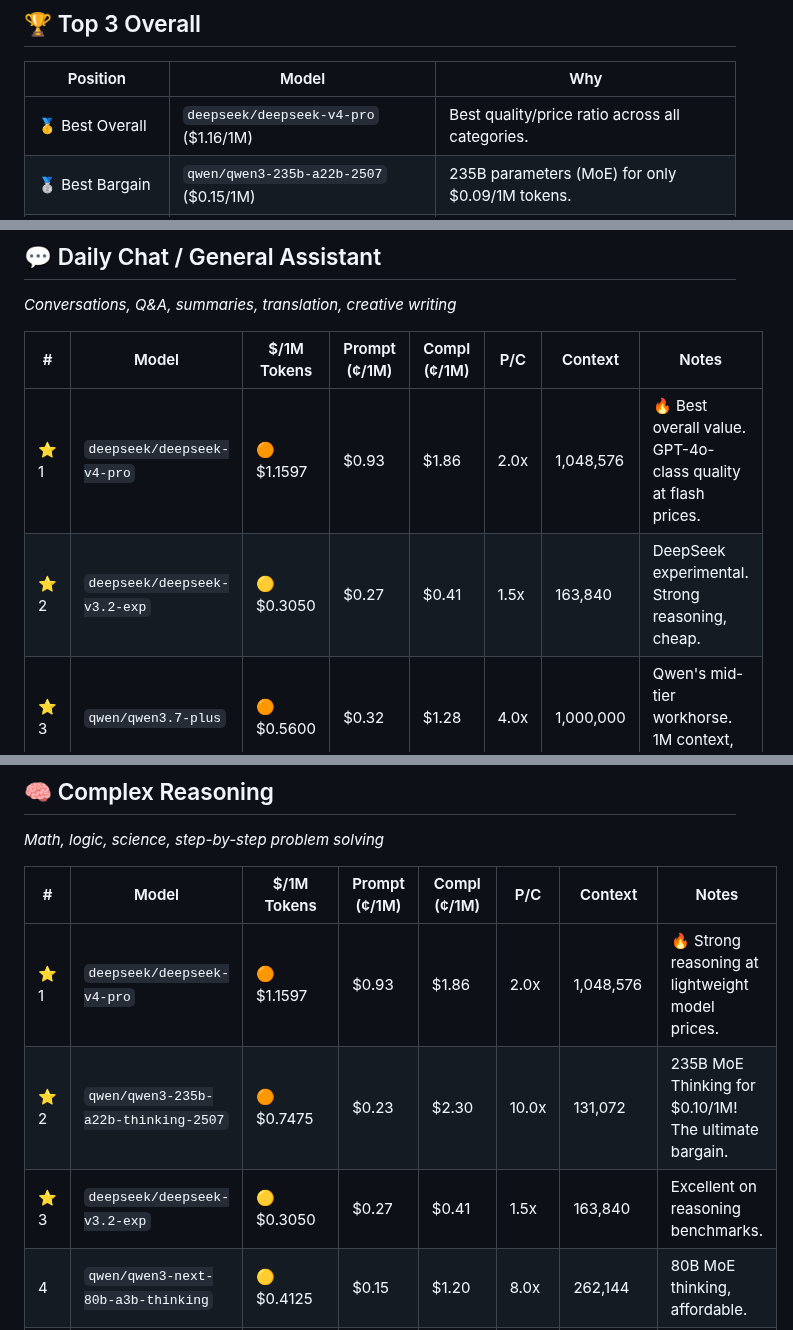
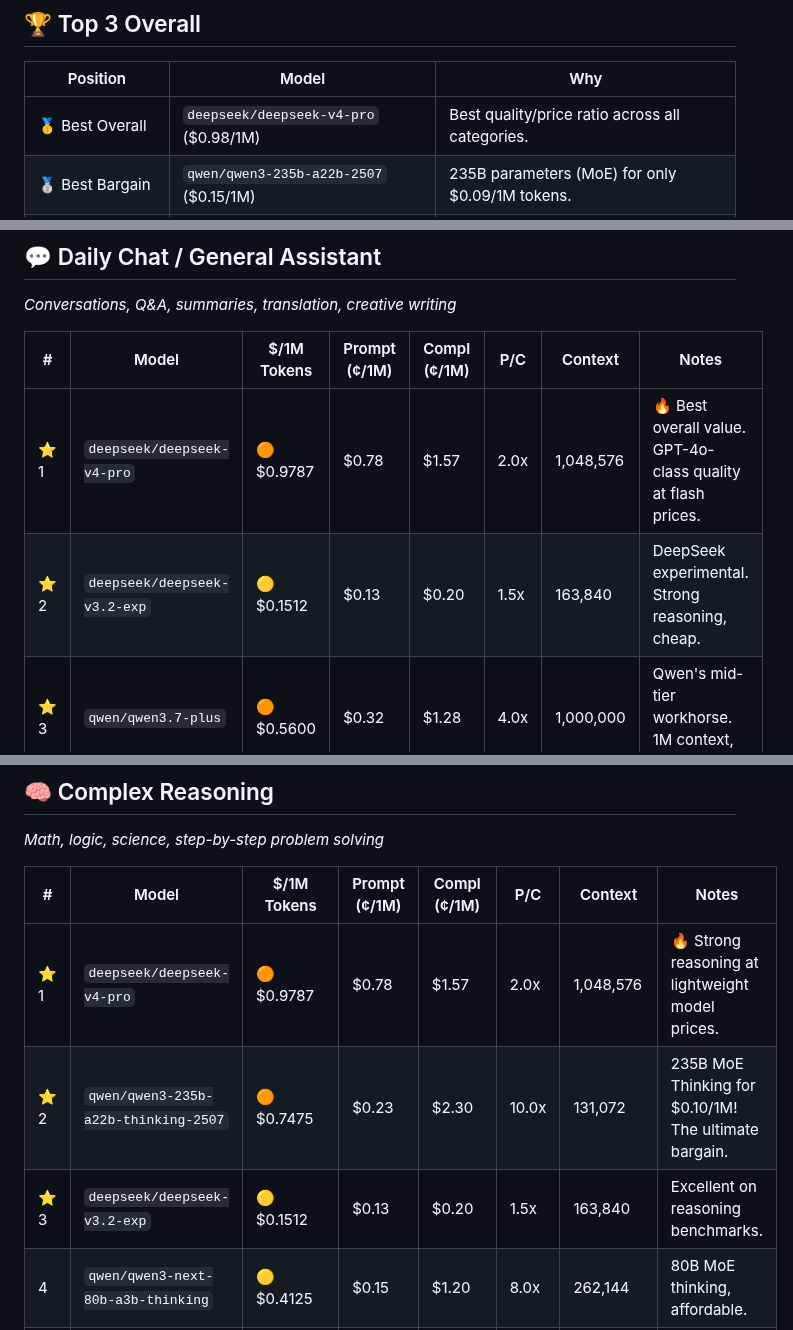
Before and after one commit to Draxo-io/openrouter-ranking, a Markdown page: README.md, 3 parts joined by grey strips. GitHub-like rendering.

```diff
--- a/README.md
+++ b/README.md
@@ -31,7 +31,7 @@ This ranking is generated **automatically every week** and orders models availab
 
 | Position | Model | Why |
 |----------|------|-----|
-| 🥇 Best Overall | `deepseek/deepseek-v4-pro` ($1.16/1M) | Best quality/price ratio across all categories. |
+| 🥇 Best Overall | `deepseek/deepseek-v4-pro` ($0.98/1M) | Best quality/price ratio across all categories. |
 | 🥈 Best Bargain | `qwen/qwen3-235b-a22b-2507` ($0.15/1M) | 235B parameters (MoE) for only $0.09/1M tokens. |
 | 🥉 Best All-Rounder | `qwen/qwen3.7-plus` ($0.56/1M) | 1M context, multimodal, versatile at $0.70/1M. |
 
@@ -57,8 +57,8 @@ _Conversations, Q&A, summaries, translation, creative writing_
 
 | # | Model | $/1M Tokens | Prompt (¢/1M) | Compl (¢/1M) | P/C | Context | Notes |
 |---|--------|------------|--------------|--------------|-----|----------|------|
-| ⭐ 1 | `deepseek/deepseek-v4-pro` | 🟠 $1.1597 | $0.93 | $1.86 | 2.0x | 1,048,576 | 🔥 Best overall value. GPT-4o-class quality at flash prices. |
-| ⭐ 2 | `deepseek/deepseek-v3.2-exp` | 🟡 $0.3050 | $0.27 | $0.41 | 1.5x | 163,840 | DeepSeek experimental. Strong reasoning, cheap. |
+| ⭐ 1 | `deepseek/deepseek-v4-pro` | 🟠 $0.9787 | $0.78 | $1.57 | 2.0x | 1,048,576 | 🔥 Best overall value. GPT-4o-class quality at flash prices. |
+| ⭐ 2 | `deepseek/deepseek-v3.2-exp` | 🟡 $0.1512 | $0.13 | $0.20 | 1.5x | 163,840 | DeepSeek experimental. Strong reasoning, cheap. |
 | ⭐ 3 | `qwen/qwen3.7-plus` | 🟠 $0.5600 | $0.32 | $1.28 | 4.0x | 1,000,000 | Qwen's mid-tier workhorse. 1M context, great value. |
 |  4 | `openai/gpt-5-mini` | 🟠 $0.6875 | $0.25 | $2.00 | 8.0x | 400,000 | GPT-5 Mini. 400K context, affordable OpenAI quality. |
 |  5 | `x-ai/grok-4.3` | 🔴 $1.5625 | $1.25 | $2.50 | 2.0x | 1,000,000 | Grok 4.3. 1M context, built-in web search. |
@@ -90,9 +90,9 @@ _Math, logic, science, step-by-step problem solving_
 
 | # | Model | $/1M Tokens | Prompt (¢/1M) | Compl (¢/1M) | P/C | Context | Notes |
 |---|--------|------------|--------------|--------------|-----|----------|------|
-| ⭐ 1 | `deepseek/deepseek-v4-pro` | 🟠 $1.1597 | $0.93 | $1.86 | 2.0x | 1,048,576 | 🔥 Strong reasoning at lightweight model prices. |
+| ⭐ 1 | `deepseek/deepseek-v4-pro` | 🟠 $0.9787 | $0.78 | $1.57 | 2.0x | 1,048,576 | 🔥 Strong reasoning at lightweight model prices. |
 | ⭐ 2 | `qwen/qwen3-235b-a22b-thinking-2507` | 🟠 $0.7475 | $0.23 | $2.30 | 10.0x | 131,072 | 235B MoE Thinking for $0.10/1M! The ultimate bargain. |
-| ⭐ 3 | `deepseek/deepseek-v3.2-exp` | 🟡 $0.3050 | $0.27 | $0.41 | 1.5x | 163,840 | Excellent on reasoning benchmarks. |
+| ⭐ 3 | `deepseek/deepseek-v3.2-exp` | 🟡 $0.1512 | $0.13 | $0.20 | 1.5x | 163,840 | Excellent on reasoning benchmarks. |
 |  4 | `qwen/qwen3-next-80b-a3b-thinking` | 🟡 $0.4125 | $0.15 | $1.20 | 8.0x | 262,144 | 80B MoE thinking, affordable. |
 |  5 | `qwen/qwen3.7-max` | 🔴 $2.2125 | $1.48 | $4.42 | 3.0x | 1,000,000 | Qwen's top reasoning tier. 1M context. |
 |  6 | `openai/o4-mini` | 🔴 $1.9250 | $1.10 | $4.40 | 4.0x | 200,000 | Accessible OpenAI reasoning. |
```
Also changed, not shown: other parts of README.md (+7 -7 lines).
